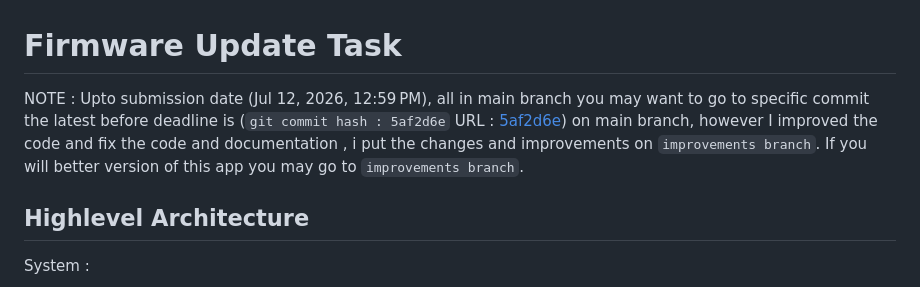
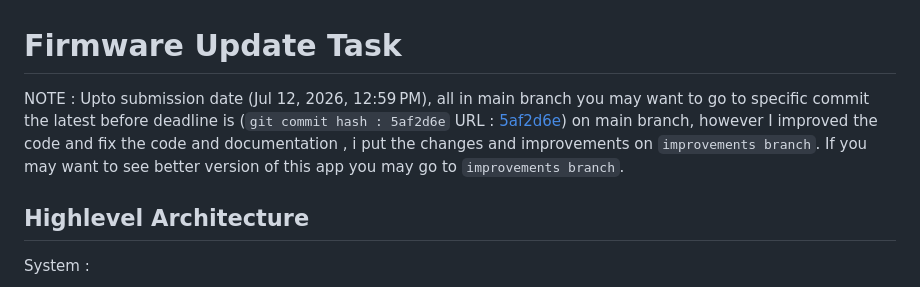
Before and after one commit to SatriyoJati/fota_task, a Markdown page: README.md, the part around the change. GitHub-like rendering.

```diff
--- a/README.md
+++ b/README.md
@@ -1,6 +1,6 @@
 # Firmware Update Task
 
-NOTE : Upto submission date (Jul 12, 2026, 12:59 PM), all in main branch you may want to go to specific commit the latest before deadline is (`git commit hash : 5af2d6e` URL : [5af2d6e](https://github.com/SatriyoJati/fota_task/tree/5af2d6e7783c643906005f0b3185130338bc37e8)) on main branch, however I improved the code and fix the code and documentation , i put the changes and improvements on `improvements branch`. If you will better version of this app you may go to `improvements branch`.
+NOTE : Upto submission date (Jul 12, 2026, 12:59 PM), all in main branch you may want to go to specific commit the latest before deadline is (`git commit hash : 5af2d6e` URL : [5af2d6e](https://github.com/SatriyoJati/fota_task/tree/5af2d6e7783c643906005f0b3185130338bc37e8)) on main branch, however I improved the code and fix the code and documentation , i put the changes and improvements on `improvements branch`. If you may want to see better version of this app you may go to `improvements branch`.
 ## Highlevel Architecture
 
 System :
```
